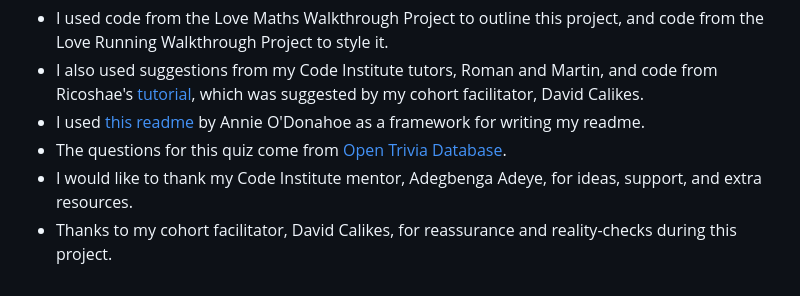
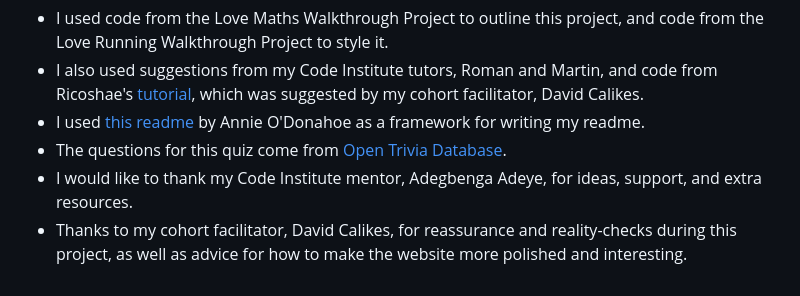
Before and after one commit to emilyrosenberg/worldwide-game, a Markdown page: README.md, the part around the change printed below. Rendered like a GitHub page.

```diff
--- a/README.md
+++ b/README.md
@@ -145,4 +144,4 @@ These are screenshots of the finished site: <br>
 - I used [this readme](https://github.com/marcin-kli/MP1/blob/Milestone-Projects/README.md#annies-portfolio-website) by Annie O'Donahoe as a framework for writing my readme.
 - The questions for this quiz come from [Open Trivia Database](https://opentdb.com/api_config.php).
 - I would like to thank my Code Institute mentor, Adegbenga Adeye, for ideas, support, and extra resources. <br>
-- Thanks to my cohort facilitator, David Calikes, for reassurance and reality-checks during this project.
+- Thanks to my cohort facilitator, David Calikes, for reassurance and reality-checks during this project, as well as advice for how to make the website more polished and interesting.
```
Also changed, not shown: other parts of README.md (+2 -3 lines), assets/images/readme-images/screenshot4.png (added).
